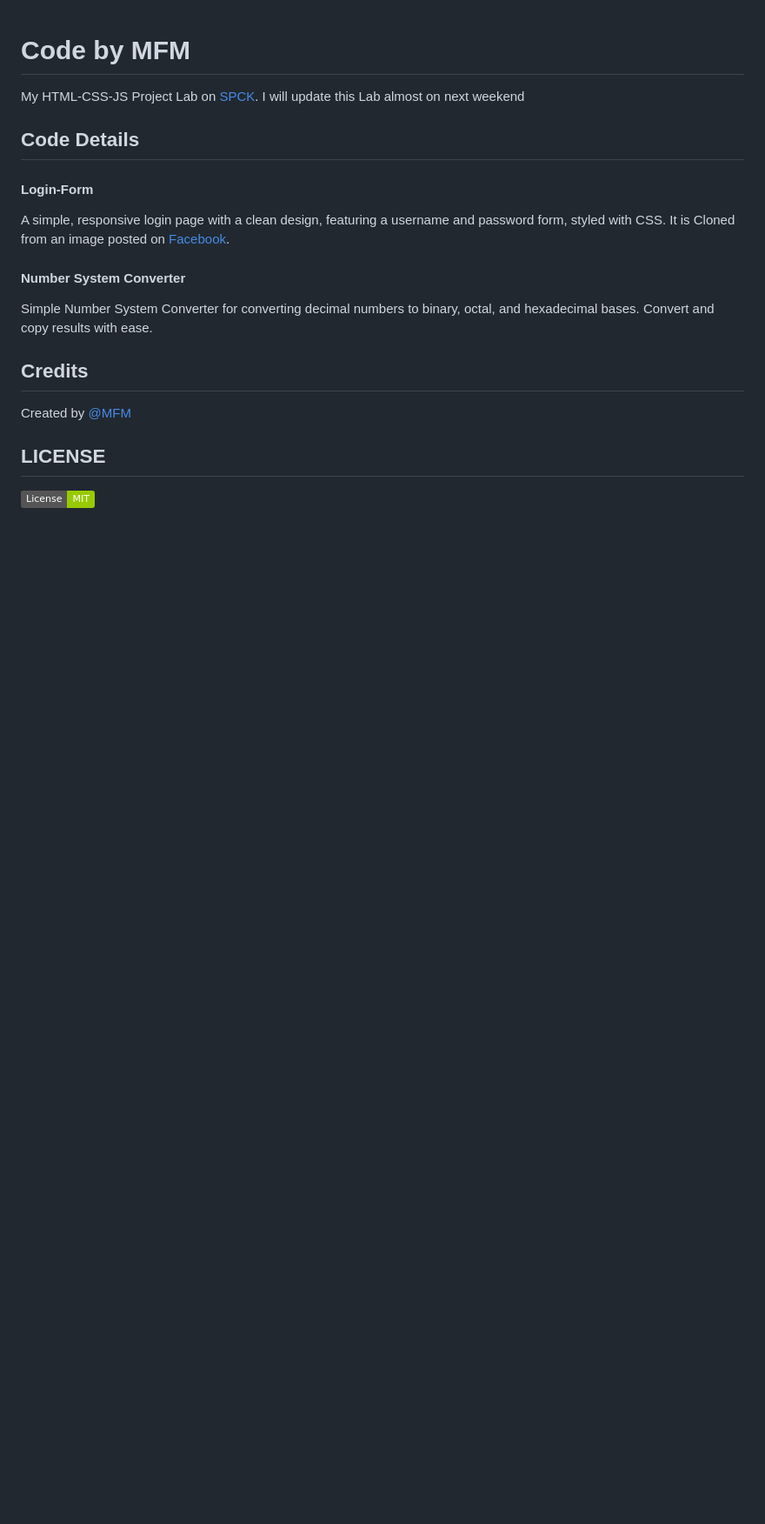
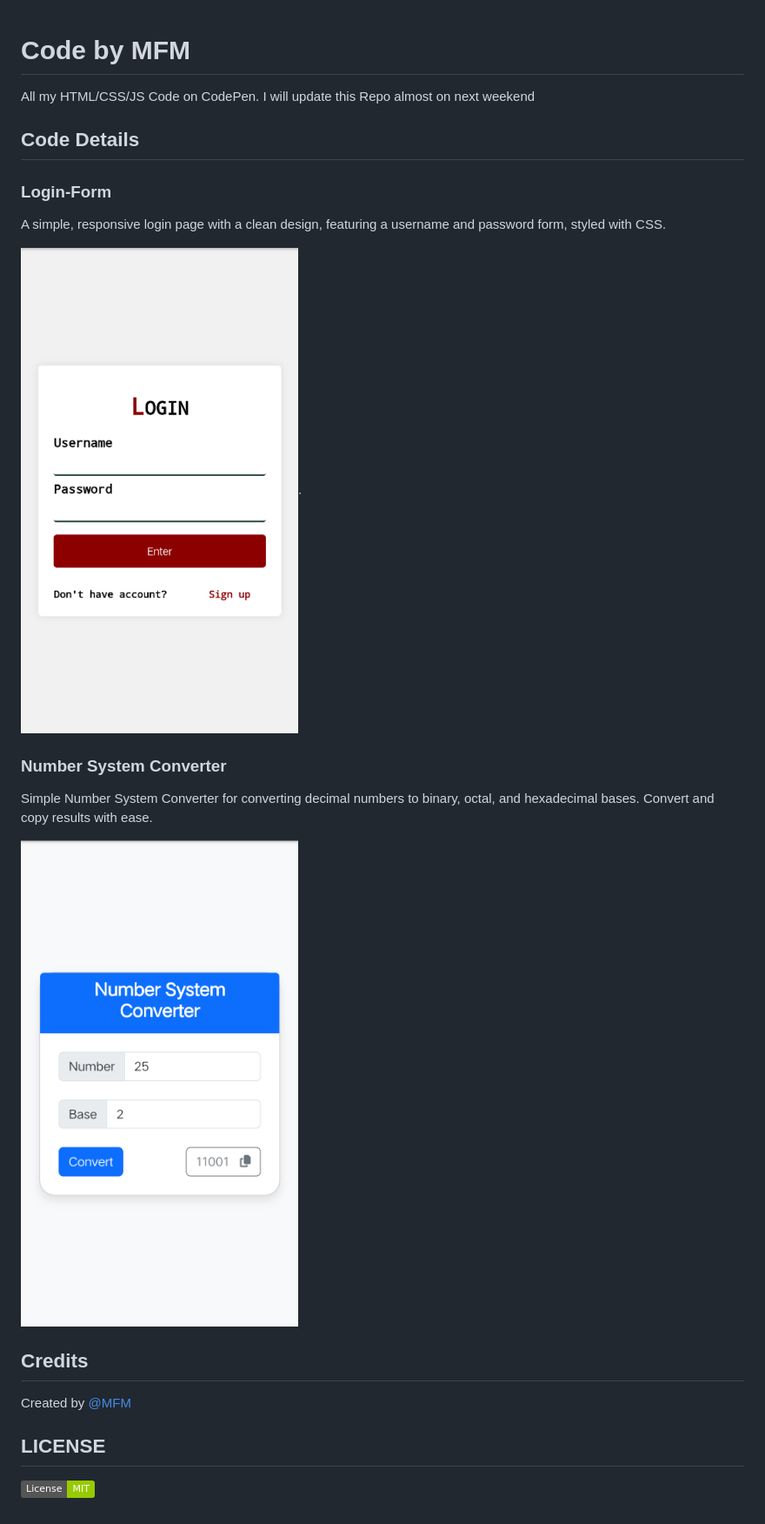
Before and after one commit to MFM-347/Code, a Markdown page: README.md, the part around the change. Shown: that part at 87% size. Drawn GitHub-style; pictures changed too: assets/Screenshot1.png (added), assets/Screenshot2.png (added); badges without logos; blank space fills up the shorter version.

```diff
--- a/README.md
+++ b/README.md
@@ -1,14 +1,18 @@
 # Code by MFM
-My HTML-CSS-JS Project Lab on [SPCK](https://spck.io/). I will update this Lab almost on next weekend
+All my HTML/CSS/JS Code on CodePen. I will update this Repo almost on next weekend
 
 ## Code Details
-#### Login-Form
+### Login-Form
 
-A simple, responsive login page with a clean design, featuring a username and password form, styled with CSS. It is Cloned from an image posted on [Facebook](https://www.facebook.com/groups/340398917711992/permalink/1083432650075278/).
+A simple, responsive login page with a clean design, featuring a username and password form, styled with CSS.
 
-#### Number System Converter
+[![screenshot](./assets/Screenshot1.png)](#).
+
+### Number System Converter
 
 Simple Number System Converter for converting decimal numbers to binary, octal, and hexadecimal bases. Convert and copy results with ease.
+
+[![screenshot](./assets/Screenshot2.png)](#)
 
 ## Credits
 Created by [@MFM](https://github.com/MFM-347)
```
